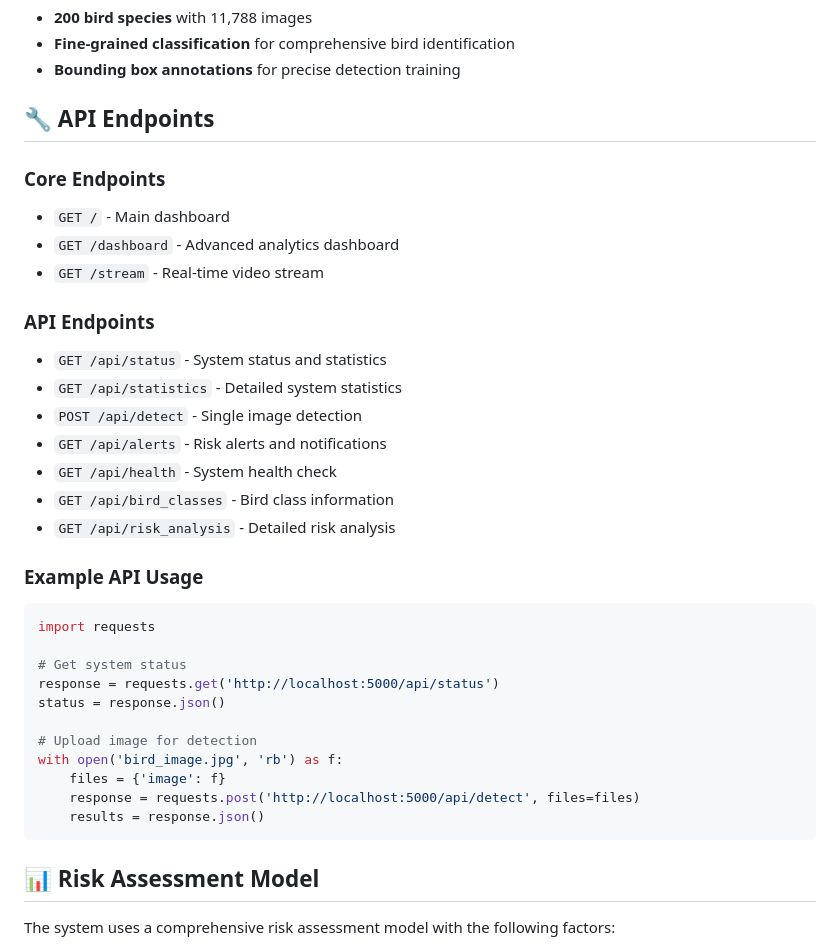
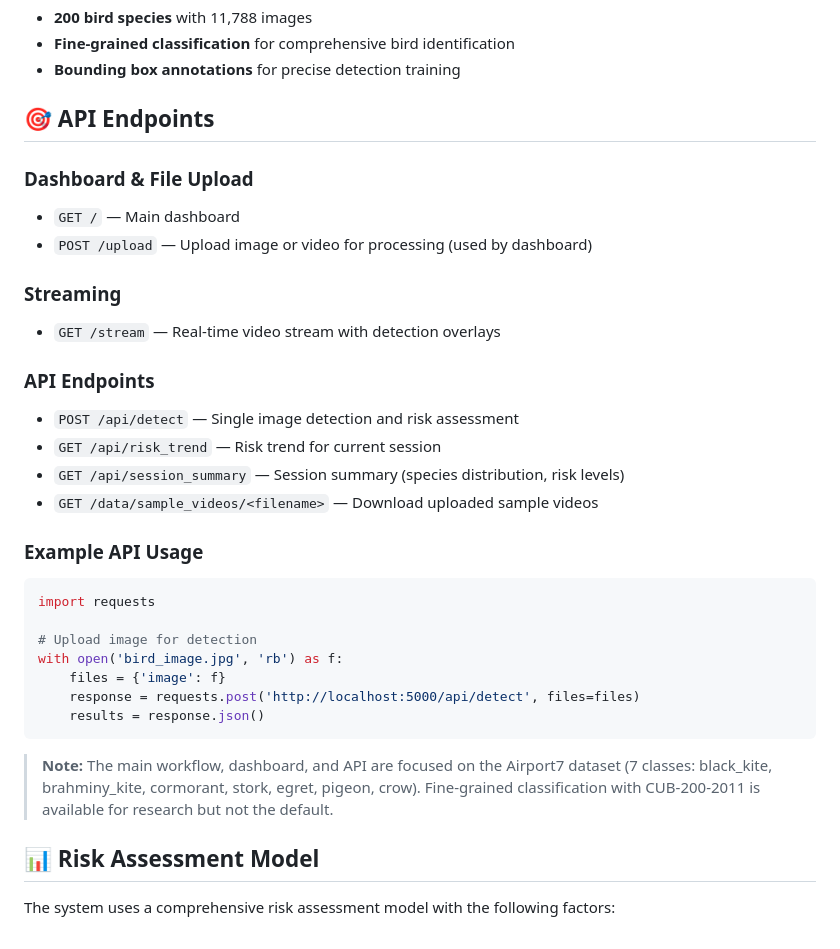
Before and after one commit to kushagra-a-singh/Airfield-Wildlife-Risk-Classification, a Markdown page: README.md, the part around one of its changes. Rendered like a GitHub page.

````diff
--- a/README.md
+++ b/README.md
@@ -137,29 +162,24 @@ The system is specifically designed to detect and classify these bird species:
 - **Fine-grained classification** for comprehensive bird identification
 - **Bounding box annotations** for precise detection training
 
-## 🔧 API Endpoints
+## 🎯 API Endpoints
 
-### Core Endpoints
-- `GET /` - Main dashboard
-- `GET /dashboard` - Advanced analytics dashboard
-- `GET /stream` - Real-time video stream
+### Dashboard & File Upload
+- `GET /` — Main dashboard
+- `POST /upload` — Upload image or video for processing (used by dashboard)
+
+### Streaming
+- `GET /stream` — Real-time video stream with detection overlays
 
 ### API Endpoints
-- `GET /api/status` - System status and statistics
-- `GET /api/statistics` - Detailed system statistics
-- `POST /api/detect` - Single image detection
-- `GET /api/alerts` - Risk alerts and notifications
-- `GET /api/health` - System health check
-- `GET /api/bird_classes` - Bird class information
-- `GET /api/risk_analysis` - Detailed risk analysis
+- `POST /api/detect` — Single image detection and risk assessment
+- `GET /api/risk_trend` — Risk trend for current session
+- `GET /api/session_summary` — Session summary (species distribution, risk levels)
+- `GET /data/sample_videos/<filename>` — Download uploaded sample videos
 
 ### Example API Usage
 ```python
 import requests
-
-# Get system status
-response = requests.get('http://localhost:5000/api/status')
-status = response.json()
 
 # Upload image for detection
 with open('bird_image.jpg', 'rb') as f:
@@ -167,6 +187,8 @@ with open('bird_image.jpg', 'rb') as f:
     response = requests.post('http://localhost:5000/api/detect', files=files)
     results = response.json()
 ```
+
+> **Note:** The main workflow, dashboard, and API are focused on the Airport7 dataset (7 classes: black_kite, brahminy_kite, cormorant, stork, egret, pigeon, crow). Fine-grained classification with CUB-200-2011 is available for research but not the default.
 
 ## 📊 Risk Assessment Model
 
````
Also changed, not shown: other parts of README.md (+44 -19 lines), TECHNICAL_GUIDE.md (+48 -11 lines).
